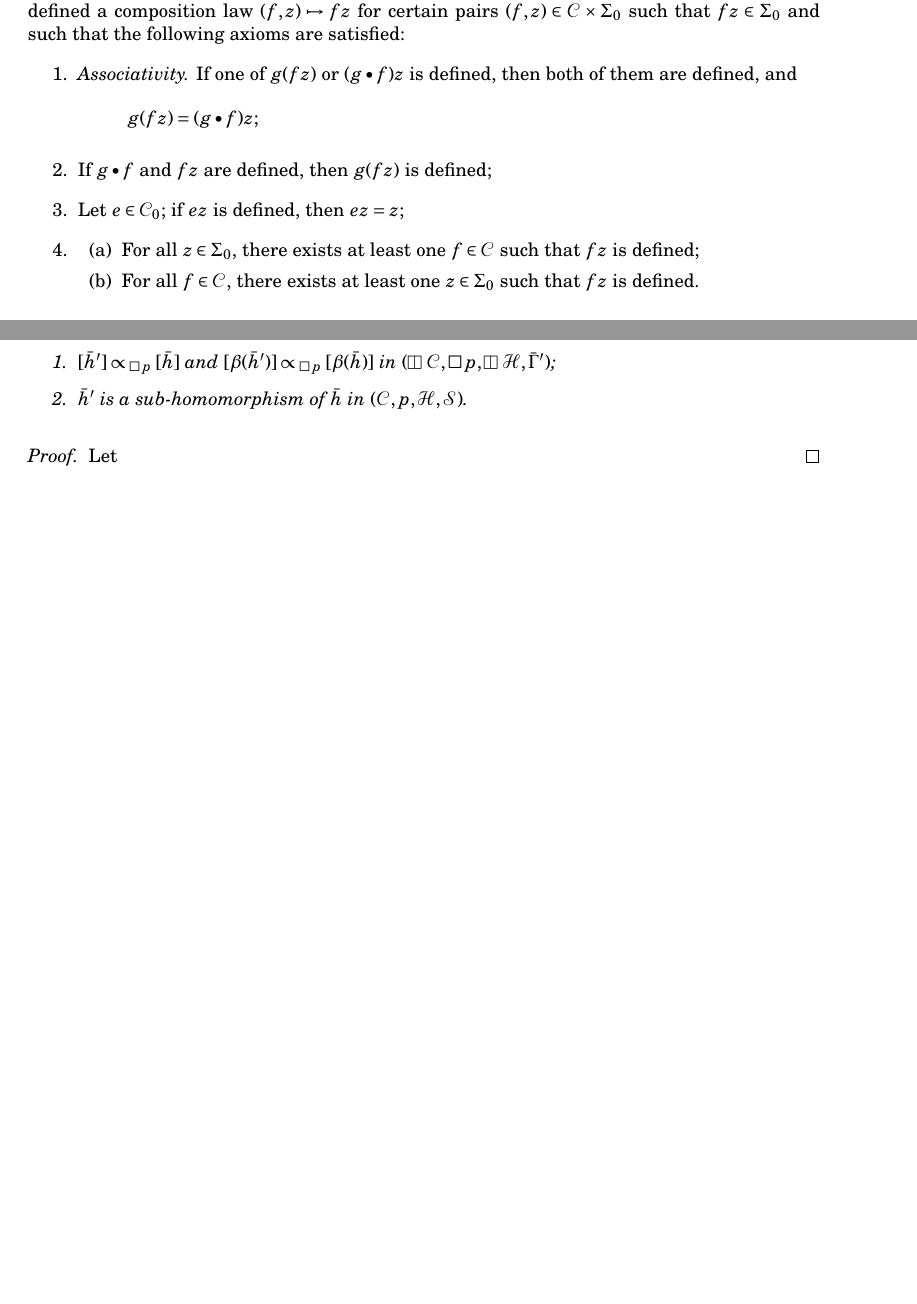
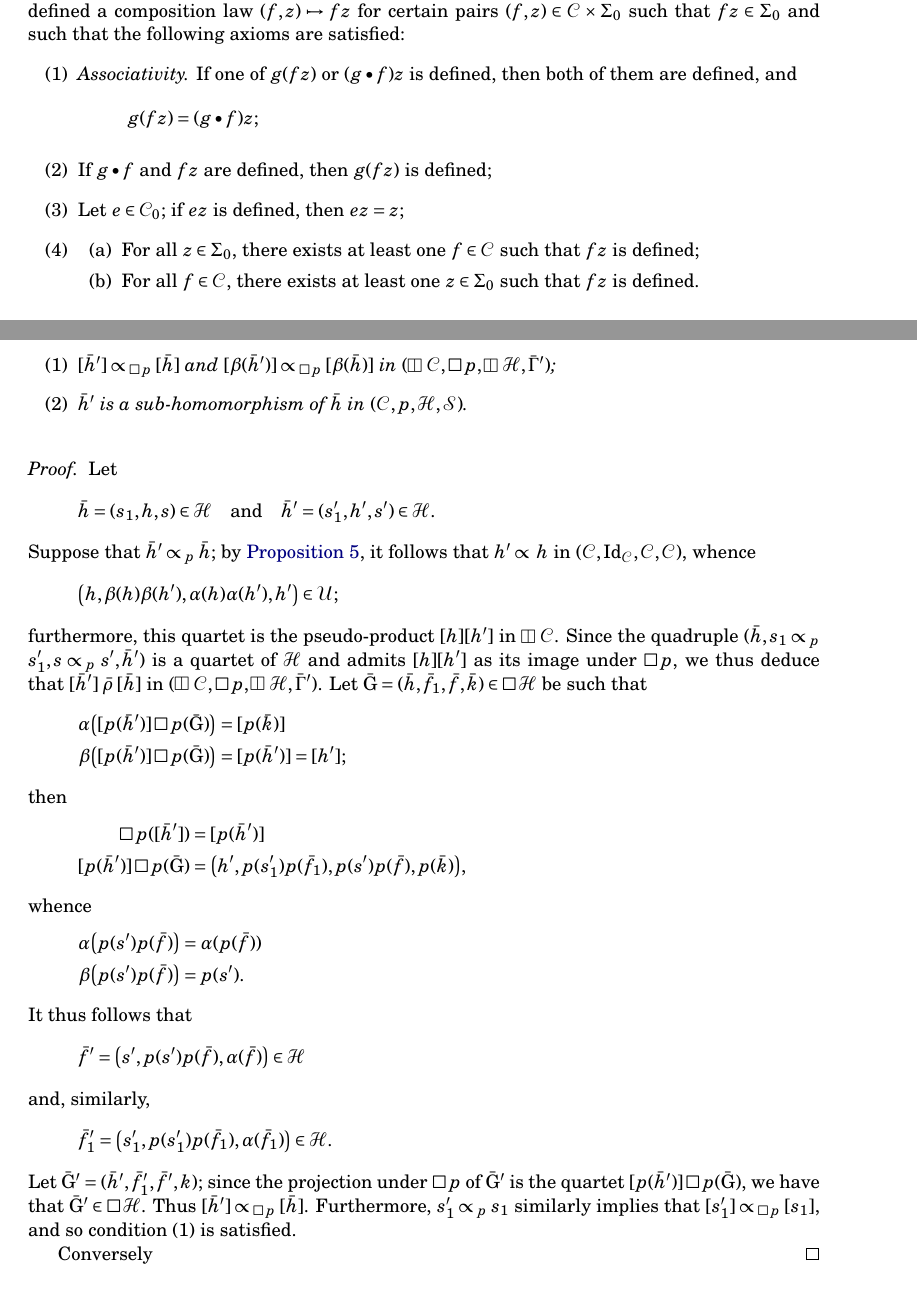
Before and after one commit to thosgood/ehresmann-double-translations, a LaTeX document (structured-categories/structured-categories.tex): two parts of pages 3 and 19 of 20 before the commit and two parts of pages 3 and 20 of 21 after it, joined at a grey line, cut so that both start at the same text, the shorter picture padded with empty space. Compiled offline with pdfLaTeX.

Commit message:
1. -> \normalfont(1)

```diff
--- a/structured-categories/structured-categories.tex
+++ b/structured-categories/structured-categories.tex
@@ -208,19 +208,19 @@ Since the notion of species of structures \cite{3a} is essential in this article
 \label{definition:1}
   We say that a category $\CC$ is a \emph{category of operators on a class $\Sigma_0$} if we have defined a composition law $(f,z)\mapsto fz$ for certain pairs $(f,z)\in\CC\times\Sigma_0$ such that $fz\in\Sigma_0$ and such that the following axioms are satisfied:
   \begin{enumerate}
-    \item[1.]
+    \item[\normalfont(1)]
       \emph{Associativity.}
       If one of $g(fz)$ or $(g\bullet f)z$ is defined, then both of them are defined, and
       \[
         g(fz)
         = (g\bullet f)z;
       \]
-    \item[2.]
+    \item[\normalfont(2)]
       If $g\bullet f$ and $fz$ are defined, then $g(fz)$ is defined;
-    \item[3.]
+    \item[\normalfont(3)]
       Let $e\in\CC_0$;
       if $ez$ is defined, then $ez=z$;
-    \item[4.]
+    \item[\normalfont(4)]
       \begin{enumerate}
         \item[(a)]
           For all $z\in\Sigma_0$, there exists at least one $f\in\CC$ such that $fz$ is defined;
@@ -1583,13 +1583,81 @@ for all $h\in\CC$.
 \label{theorem:2}
   The following conditions are equivalent:
   \begin{enumerate}
-    \item $[\bar{h}']\subs_{\sq p}[\bar{h}]$ and $[\beta(\bar{h}')]\subs_{\sq p}[\beta(\bar{h})]$ in $(\vsq\CC,\sq p,\vsq\HH,\bar{\Gamma}')$;
-    \item $\bar{h}'$ is a sub-homomorphism of $\bar{h}$ in $(\CC,p,\HH,\SS)$.
+    \item[\normalfont(1)] $[\bar{h}']\subs_{\sq p}[\bar{h}]$ and $[\beta(\bar{h}')]\subs_{\sq p}[\beta(\bar{h})]$ in $(\vsq\CC,\sq p,\vsq\HH,\bar{\Gamma}')$;
+    \item[\normalfont(2)] $\bar{h}'$ is a sub-homomorphism of $\bar{h}$ in $(\CC,p,\HH,\SS)$.
   \end{enumerate}
 \end{itenv}
 
 \begin{proof}
   Let
+  \[
+    \bar{h}=(s_1,h,s)\in\HH
+    \quad\text{and}\quad
+    \bar{h}'=(s'_1,h',s')\in\HH.
+  \]
+  Suppose that $\bar{h}'\subs_p\bar{h}$;
+  by \hyperref[proposition:5]{Proposition~5}, it follows that $h'\subs h$ in $(\CC,\Id_\CC,\CC,\CC)$, whence
+  \[
+    \big(h,\beta(h)\beta(h'),\alpha(h)\alpha(h'),h'\big)\in\UU;
+  \]
+  furthermore, this quartet is the pseudo-product $[h][h']$ in $\vsq\CC$.
+  Since the quadruple $(\bar{h},s_1\subs_p s'_1,s\subs_p s',\bar{h}')$ is a quartet of $\HH$ and admits $[h][h']$ as its image under $\sq p$, we thus deduce that $[\bar{h}']\relrhobar[\bar{h}]$ in $(\vsq\CC,\sq p,\vsq\HH,\bar{\Gamma}')$.
+  Let $\bar{\mathrm{G}}=(\bar{h},\bar{f}_1,\bar{f},\bar{k})\in\sq\HH$ be such that
+  \[
+    \begin{aligned}
+      \alpha\big(
+        [p(\bar{h}')]\sq p(\bar{\mathrm{G}})
+        \big)
+        &= [p(\bar{k})]
+    \\\beta\big(
+        [p(\bar{h}')]\sq p(\bar{\mathrm{G}})
+        \big)
+        &= [p(\bar{h}')]
+        = [h'];
+    \end{aligned}
+  \]
+  then
+  \[
+    \begin{aligned}
+      \sq p([\bar{h}'])
+      &= [p(\bar{h}')]
+    \\{}[p(\bar{h}')]\sq p(\bar{\mathrm{G}})
+      &= \big(
+        h', p(s'_1)p(\bar{f}_1), p(s')p(\bar{f}), p(\bar{k})
+      \big),
+    \end{aligned}
+  \]
+  whence
+  \[
+    \begin{aligned}
+      \alpha\big(p(s')p(\bar{f})\big)
+      &= \alpha(p(\bar{f}))
+    \\\beta\big(p(s')p(\bar{f})\big)
+      &= p(s').
+    \end{aligned}
+  \]
+  It thus follows that
+  \[
+    \bar{f}'
+    = \big(
+      s', p(s')p(\bar{f}), \alpha(\bar{f})
+    \big)
+    \in\HH
+  \]
+  and, similarly,
+  \[
+    \bar{f}'_1
+    = \big(
+      s'_1, p(s'_1)p(\bar{f}_1), \alpha(\bar{f}_1)
+    \big)
+    \in\HH.
+  \]
+  Let $\bar{\mathrm{G}}'=(\bar{h}',\bar{f}'_1,\bar{f}',k)$;
+  since the projection under $\sq p$ of $\bar{\mathrm{G}}'$ is the quartet $[p(\bar{h}')]\sq p(\bar{\mathrm{G}})$, we have that $\bar{\mathrm{G}}'\in\sq\HH$.
+  Thus $[\bar{h}']\subs_{\sq p}[\bar{h}]$.
+  Furthermore, $s'_1\subs_p s_1$ similarly implies that $[s'_1]\subs_{\sq p}[s_1]$, and so condition~(1) is satisfied.
+
+  Conversely
 \end{proof}
 
 
```
Also changed, not shown: structured-categories/structured-categories.tex (60 more changed lines).
